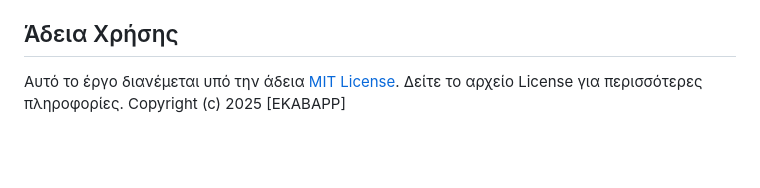
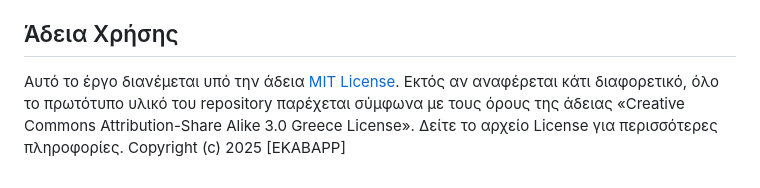
Before and after one commit to Kouros-Aggelos/EKABAPP, a Markdown page: README.md, the part around the change. Drawn GitHub-style; blank space fills up the shorter version.

```diff
--- a/README.md
+++ b/README.md
@@ -231,5 +231,6 @@ If you're still encountering issues, let me know!
 
 ## Άδεια Χρήσης
 Αυτό το έργο διανέμεται υπό την άδεια [MIT License](https://opensource.org/licenses/MIT).
+Εκτός αν αναφέρεται κάτι διαφορετικό, όλο το πρωτότυπο υλικό του repository παρέχεται σύμφωνα με τους όρους της άδειας «Creative Commons Attribution-Share Alike 3.0 Greece License».
 Δείτε το αρχείο License για περισσότερες πληροφορίες.
 Copyright (c) 2025 [EKABAPP]
```
